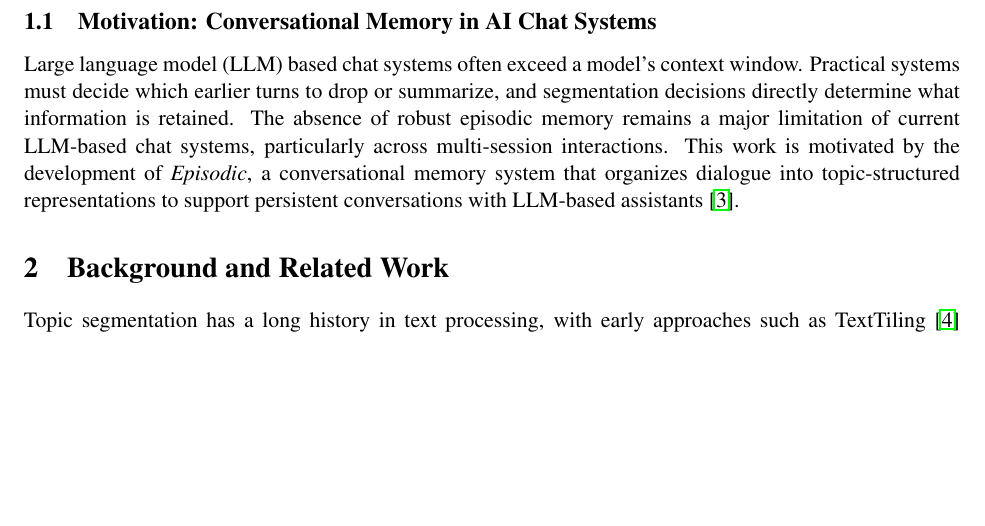
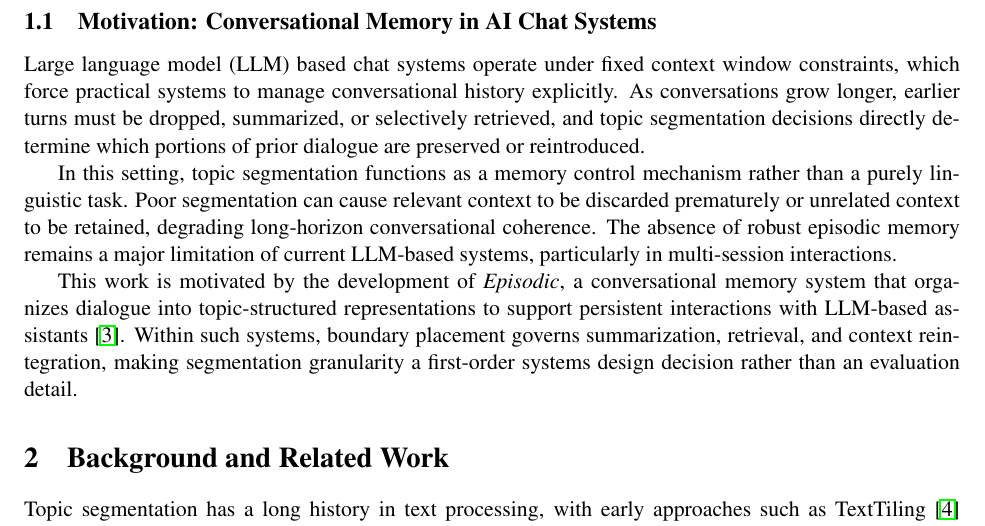
Before and after one commit to mhcoen/episodic, a LaTeX paper (paper/topicDetection.tex): part of page 2 of 11 before the commit and part of page 2 of 12 after it, cut so that both start at the same text, the shorter picture padded with empty space. Compiled offline with pdfLaTeX.

Commit message:
Update topic tex

```diff
--- a/paper/topicDetection.tex
+++ b/paper/topicDetection.tex
@@ -40,7 +40,25 @@ This paper addresses that mismatch by changing what we report and what we optimi
 
 \subsection{Motivation: Conversational Memory in AI Chat Systems}
 
-Large language model (LLM) based chat systems often exceed a model's context window. Practical systems must decide which earlier turns to drop or summarize, and segmentation decisions directly determine what information is retained. The absence of robust episodic memory remains a major limitation of current LLM-based chat systems, particularly across multi-session interactions. This work is motivated by the development of \emph{Episodic}, a conversational memory system that organizes dialogue into topic-structured representations to support persistent conversations with LLM-based assistants~\cite{episodic_github}.
+Large language model (LLM) based chat systems operate under fixed context window
+constraints, which force practical systems to manage conversational history
+explicitly. As conversations grow longer, earlier turns must be dropped,
+summarized, or selectively retrieved, and topic segmentation decisions directly
+determine which portions of prior dialogue are preserved or reintroduced.
+
+In this setting, topic segmentation functions as a memory control mechanism
+rather than a purely linguistic task. Poor segmentation can cause relevant
+context to be discarded prematurely or unrelated context to be retained,
+degrading long-horizon conversational coherence. The absence of robust episodic
+memory remains a major limitation of current LLM-based systems, particularly in
+multi-session interactions.
+
+This work is motivated by the development of \emph{Episodic}, a conversational
+memory system that organizes dialogue into topic-structured representations to
+support persistent interactions with LLM-based assistants~\cite{episodic_github}.
+Within such systems, boundary placement governs summarization, retrieval, and
+context reintegration, making segmentation granularity a first-order systems
+design decision rather than an evaluation detail.
 
 \section{Background and Related Work}
 
```
Also changed, not shown: paper/topicDetection.tex (2 more changed lines).
